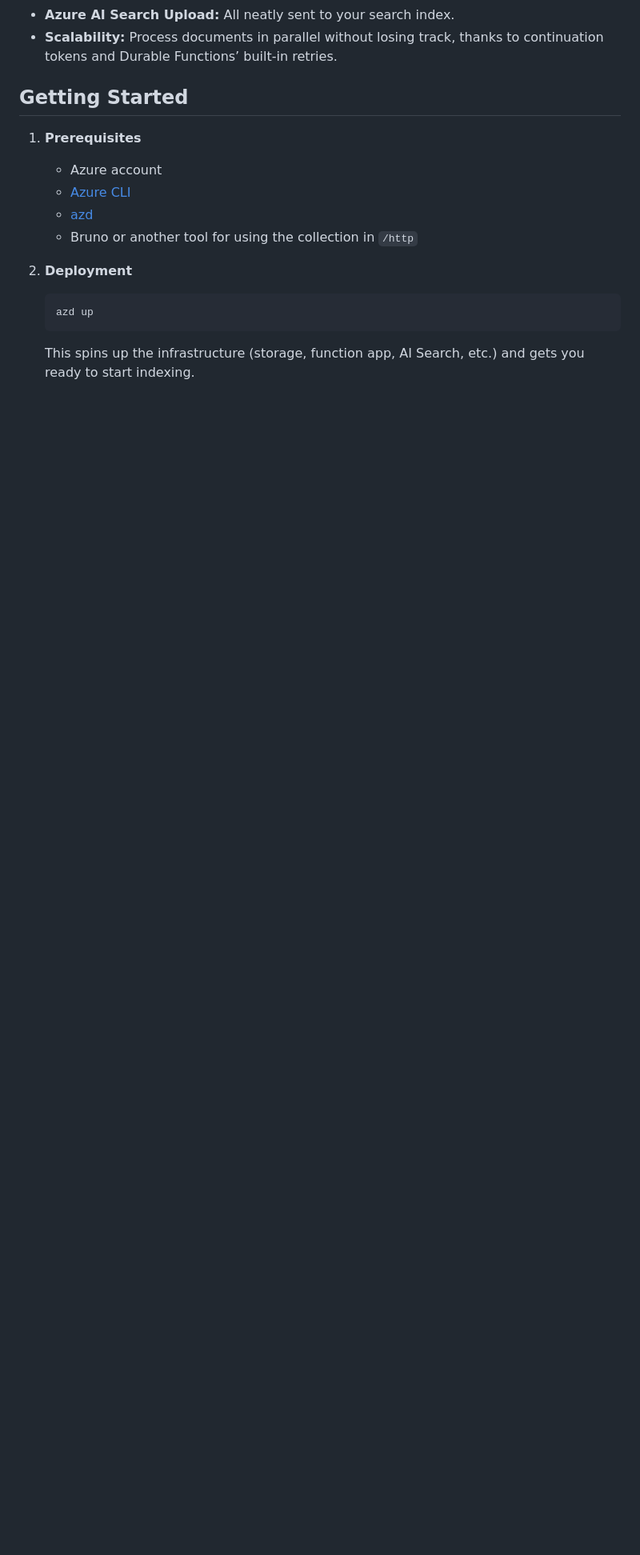
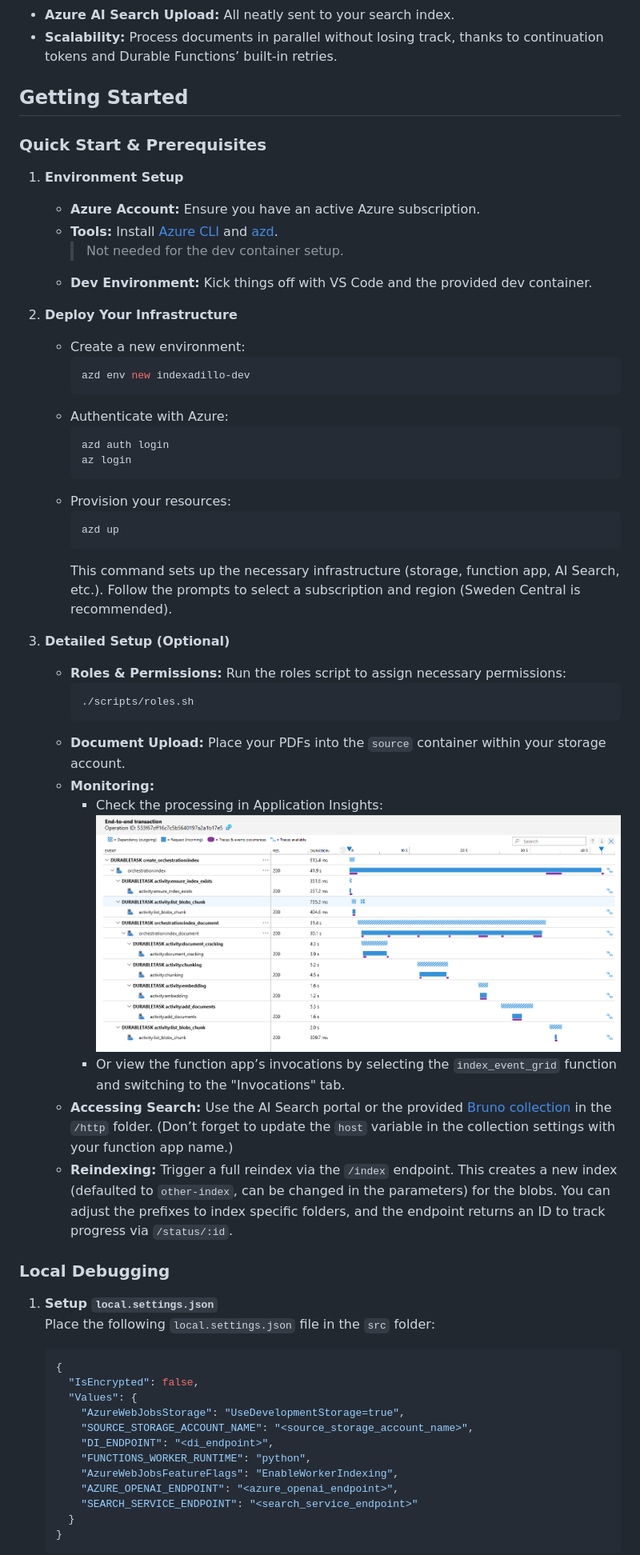
Before and after one commit to CGSOG-JumpStarts/indexadillo, a Markdown page: README.md, the part around one of its changes. Shown at 80% size. Rendered like a GitHub page; pictures changed too: assets/application_insights.png (added); blank space fills up the shorter version.

Commit message:
fix: README and make ready to publish

````diff
--- a/README.md
+++ b/README.md
@@ -18,15 +26,62 @@ Durable Indexing helps you push data to Azure AI Search in a scalable, observabl
 
 ## Getting Started
 
-1. **Prerequisites**
-   - Azure account
-   - [Azure CLI](https://learn.microsoft.com/cli/azure/install-azure-cli)
-   - [azd](https://github.com/azure/azure-dev)
-   - Bruno or another tool for using the collection in `/http`
+### Quick Start & Prerequisites
+1. **Environment Setup**
+   - **Azure Account:** Ensure you have an active Azure subscription.
+   - **Tools:** Install [Azure CLI](https://learn.microsoft.com/cli/azure/install-azure-cli) and
+     [azd](https://github.com/azure/azure-dev).
+      > Not needed for the dev container setup.
+   - **Dev Environment:** Kick things off with VS Code and the provided dev container.
 
-2. **Deployment**
-   ```bash
-   azd up
+2. **Deploy Your Infrastructure**
+   - Create a new environment:
+     ```bash
+     azd env new indexadillo-dev
+     ```
+   - Authenticate with Azure:
+     ```bash
+     azd auth login
+     az login
+     ```
+   - Provision your resources:
+     ```bash
+     azd up
+     ```
+     This command sets up the necessary infrastructure (storage, function app, AI Search, etc.). Follow the prompts to select a subscription and region (Sweden Central is recommended).
+
+3. **Detailed Setup (Optional)**
+   - **Roles & Permissions:** Run the roles script to assign necessary permissions:
+     ```bash
+     ./scripts/roles.sh
+     ```
+   - **Document Upload:** Place your PDFs into the `source` container within your storage account.
+   - **Monitoring:**
+     - Check the processing in Application Insights:
+       ![App Insights](assets/application_insights.png)
+     - Or view the function app’s invocations by selecting the `index_event_grid` function and switching to the "Invocations" tab.
+   - **Accessing Search:** Use the AI Search portal or the provided [Bruno collection](https://www.usebruno.com/) in the `/http` folder. (Don’t forget to update the `host` variable in the collection settings with your function app name.)
+   - **Reindexing:** Trigger a full reindex via the `/index` endpoint. This creates a new index (defaulted to `other-index`, can
+     be changed in the parameters) for the blobs. You can adjust the prefixes to index specific folders, and the endpoint returns an ID to track progress
+     via `/status/:id`.
+
+### Local Debugging
+
+1. **Setup `local.settings.json`**
+   Place the following `local.settings.json` file in the `src` folder:
+
+   ```json
+   {
+     "IsEncrypted": false,
+     "Values": {
+       "AzureWebJobsStorage": "UseDevelopmentStorage=true",
+       "SOURCE_STORAGE_ACCOUNT_NAME": "<source_storage_account_name>",
+       "DI_ENDPOINT": "<di_endpoint>",
+       "FUNCTIONS_WORKER_RUNTIME": "python",
+       "AzureWebJobsFeatureFlags": "EnableWorkerIndexing",
+       "AZURE_OPENAI_ENDPOINT": "<azure_openai_endpoint>",
+       "SEARCH_SERVICE_ENDPOINT": "<search_service_endpoint>"
+     }
+   }
    ```
-   This spins up the infrastructure (storage, function app, AI Search, etc.) and gets you ready to start indexing.
 
````
Also changed, not shown: other parts of README.md (+23 -16 lines), assets/blob-data-sharing.png (deleted), assets/deploy.png (deleted), assets/testing-azure-portal.gif (deleted), assets/workflow.png (added), 6 other files.
